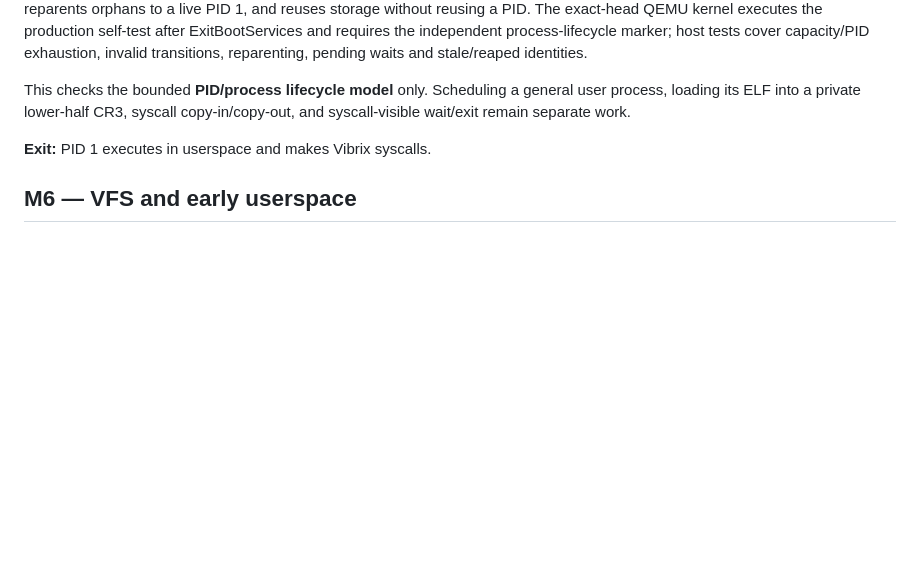
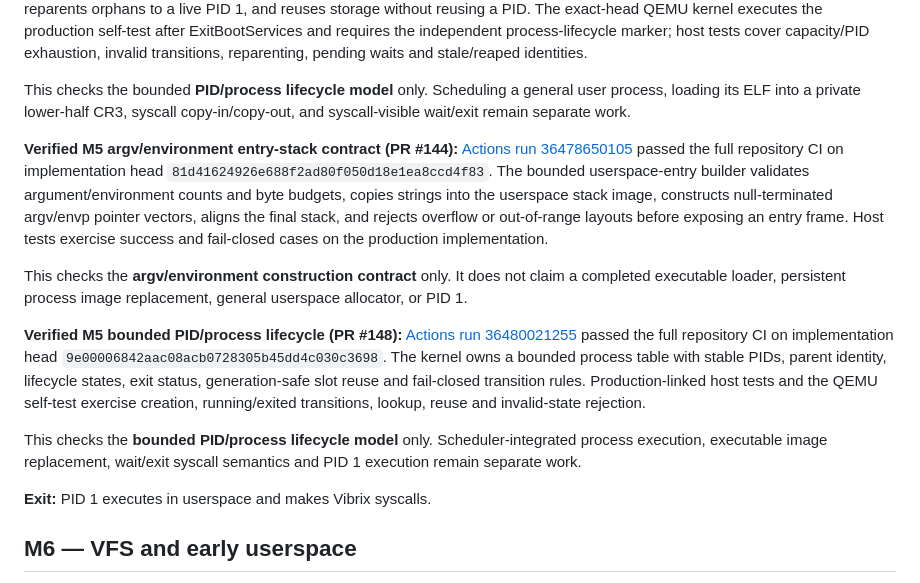
Before and after one commit to mixutin/Vibrix, a Markdown page: ROADMAP.md, the part around one of its changes. GitHub-like rendering; blank space fills up the shorter version.

Commit message:
docs: reconcile M5 process and argv evidence

```diff
--- a/ROADMAP.md
+++ b/ROADMAP.md
@@ -505,6 +505,33 @@ reparenting, pending waits and stale/reaped identities.
 This checks the bounded **PID/process lifecycle model** only. Scheduling a
 general user process, loading its ELF into a private lower-half CR3, syscall
 copy-in/copy-out, and syscall-visible wait/exit remain separate work.
+
+**Verified M5 argv/environment entry-stack contract (PR #144):**
+[Actions run 36478650105](https://github.com/mixutin/Vibrix/actions/runs/36478650105)
+passed the full repository CI on implementation head
+`81d41624926e688f2ad80f050d18e1ea8ccd4f83`. The bounded userspace-entry
+builder validates argument/environment counts and byte budgets, copies strings
+into the userspace stack image, constructs null-terminated argv/envp pointer
+vectors, aligns the final stack, and rejects overflow or out-of-range layouts
+before exposing an entry frame. Host tests exercise success and fail-closed
+cases on the production implementation.
+
+This checks the **argv/environment construction contract** only. It does not
+claim a completed executable loader, persistent process image replacement,
+general userspace allocator, or PID 1.
+
+**Verified M5 bounded PID/process lifecycle (PR #148):**
+[Actions run 36480021255](https://github.com/mixutin/Vibrix/actions/runs/36480021255)
+passed the full repository CI on implementation head
+`9e00006842aac08acb0728305b45dd4c030c3698`. The kernel owns a bounded process
+table with stable PIDs, parent identity, lifecycle states, exit status,
+generation-safe slot reuse and fail-closed transition rules. Production-linked
+host tests and the QEMU self-test exercise creation, running/exited transitions,
+lookup, reuse and invalid-state rejection.
+
+This checks the **bounded PID/process lifecycle model** only. Scheduler-integrated
+process execution, executable image replacement, wait/exit syscall semantics
+and PID 1 execution remain separate work.
 
 **Exit:** PID 1 executes in userspace and makes Vibrix syscalls.
 
```
Also changed, not shown: other parts of ROADMAP.md (+1 -1 lines).
